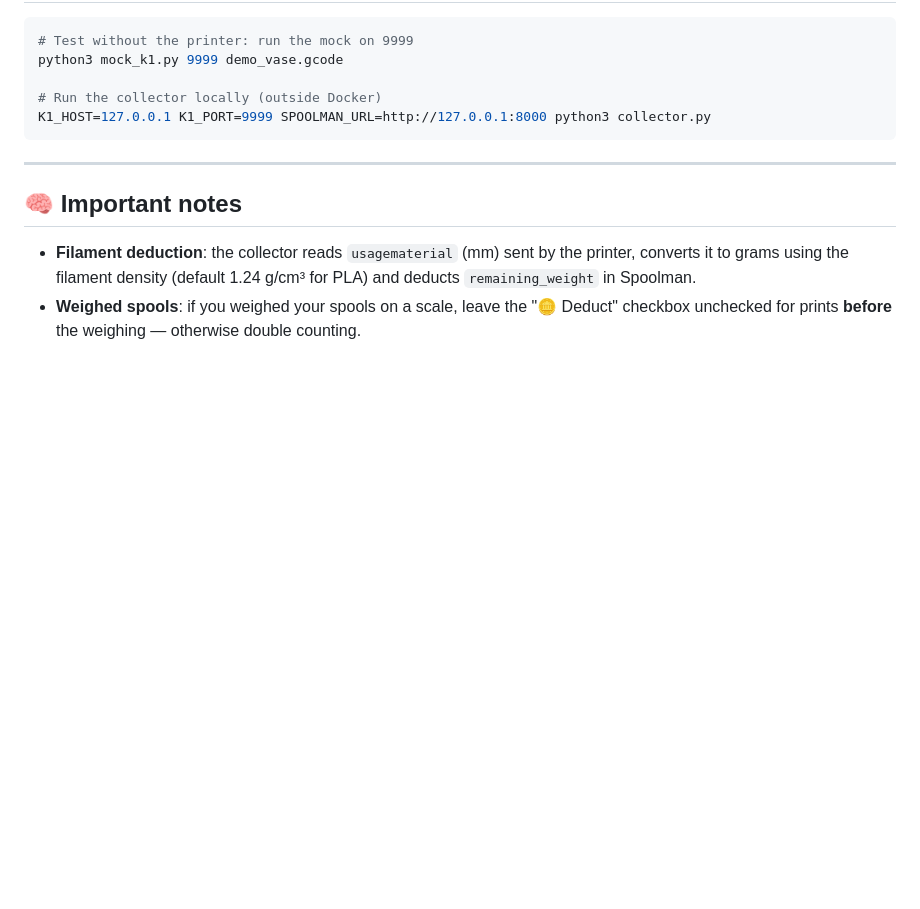
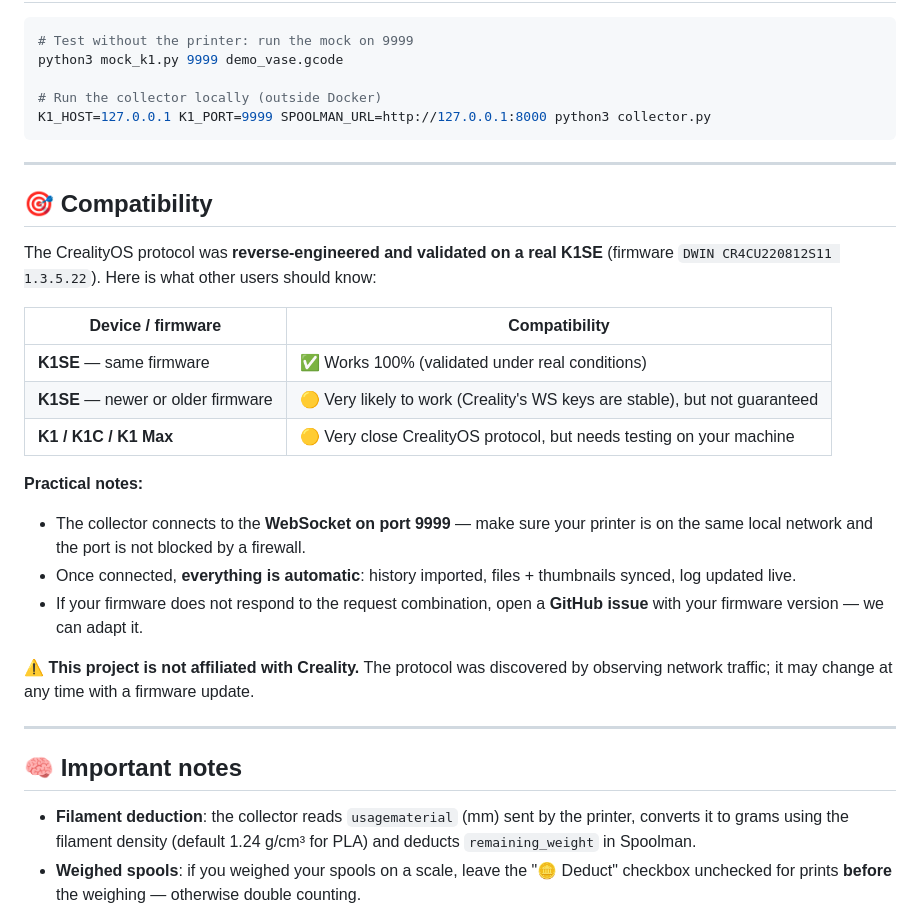
Before and after one commit to Anto5314/filament-tracker, a Markdown page: README.en.md, the part around the change. Rendered like a GitHub page; blank space fills up the shorter version.

```diff
--- a/README.en.md
+++ b/README.en.md
@@ -171,6 +171,25 @@ K1_HOST=127.0.0.1 K1_PORT=9999 SPOOLMAN_URL=http://127.0.0.1:8000 python3 collec
 
 ---
 
+## 🎯 Compatibility
+
+The CrealityOS protocol was **reverse-engineered and validated on a real K1SE** (firmware `DWIN CR4CU220812S11 1.3.5.22`). Here is what other users should know:
+
+| Device / firmware | Compatibility |
+|---|---|
+| **K1SE** — same firmware | ✅ Works 100% (validated under real conditions) |
+| **K1SE** — newer or older firmware | 🟡 Very likely to work (Creality's WS keys are stable), but not guaranteed |
+| **K1 / K1C / K1 Max** | 🟡 Very close CrealityOS protocol, but needs testing on your machine |
+
+**Practical notes:**
+- The collector connects to the **WebSocket on port 9999** — make sure your printer is on the same local network and the port is not blocked by a firewall.
+- Once connected, **everything is automatic**: history imported, files + thumbnails synced, log updated live.
+- If your firmware does not respond to the request combination, open a **GitHub issue** with your firmware version — we can adapt it.
+
+**⚠️ This project is not affiliated with Creality.** The protocol was discovered by observing network traffic; it may change at any time with a firmware update.
+
+---
+
 ## 🧠 Important notes
 
 - **Filament deduction**: the collector reads `usagematerial` (mm) sent by the printer, converts it to grams using the filament density (default 1.24 g/cm³ for PLA) and deducts `remaining_weight` in Spoolman.
```
Also changed, not shown: README.md (+19 -0 lines).
